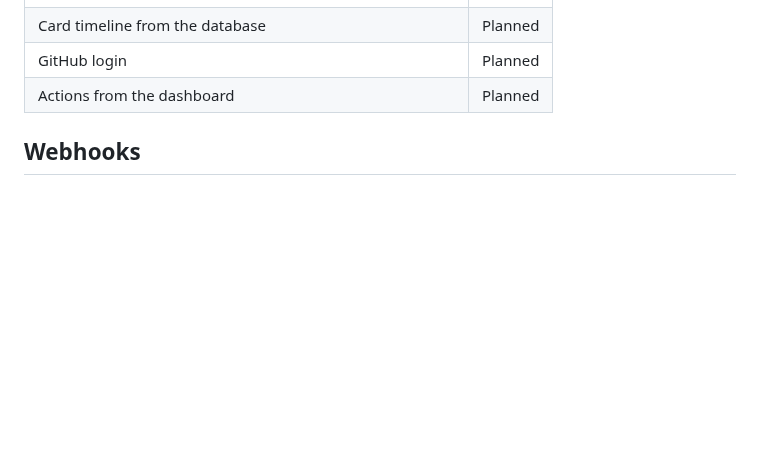
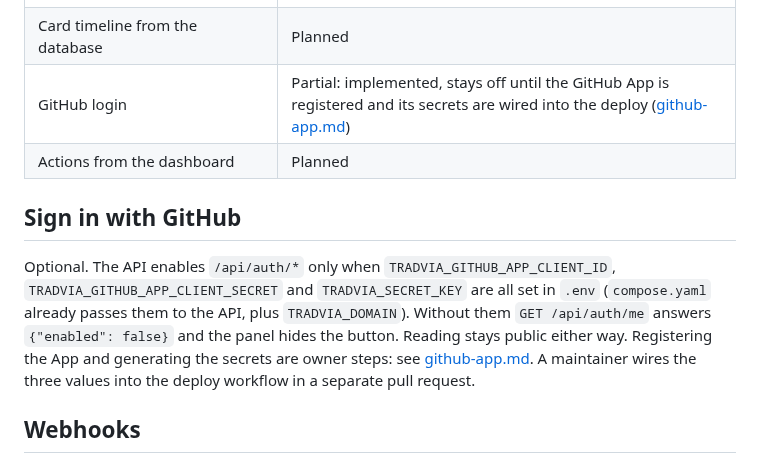
Before and after one commit to Tradvia/tradvia, a Markdown page: docs/deploy-oci.md, the part around the change. Rendered like a GitHub page; blank space fills up the shorter version.

Commit message:
feat(api): sign in with GitHub, sessions and per-project roles (ADR 0004 phase 2) (#45)

```diff
--- a/docs/deploy-oci.md
+++ b/docs/deploy-oci.md
@@ -117,8 +117,18 @@ API works at the anonymous GitHub limit. The token is never returned or logged.
 | GitHub webhooks stored in Postgres | Shipped |
 | Dashboard reading issues, PRs and runs from the database | Shipped |
 | Card timeline from the database | Planned |
-| GitHub login | Planned |
+| GitHub login | Partial: implemented, stays off until the GitHub App is registered and its secrets are wired into the deploy ([github-app.md](github-app.md)) |
 | Actions from the dashboard | Planned |
+
+## Sign in with GitHub
+
+Optional. The API enables `/api/auth/*` only when `TRADVIA_GITHUB_APP_CLIENT_ID`,
+`TRADVIA_GITHUB_APP_CLIENT_SECRET` and `TRADVIA_SECRET_KEY` are all set in `.env`
+(`compose.yaml` already passes them to the API, plus `TRADVIA_DOMAIN`). Without
+them `GET /api/auth/me` answers `{"enabled": false}` and the panel hides the
+button. Reading stays public either way. Registering the App and generating the
+secrets are owner steps: see [github-app.md](github-app.md). A maintainer wires
+the three values into the deploy workflow in a separate pull request.
 
 ## Webhooks
 
```
